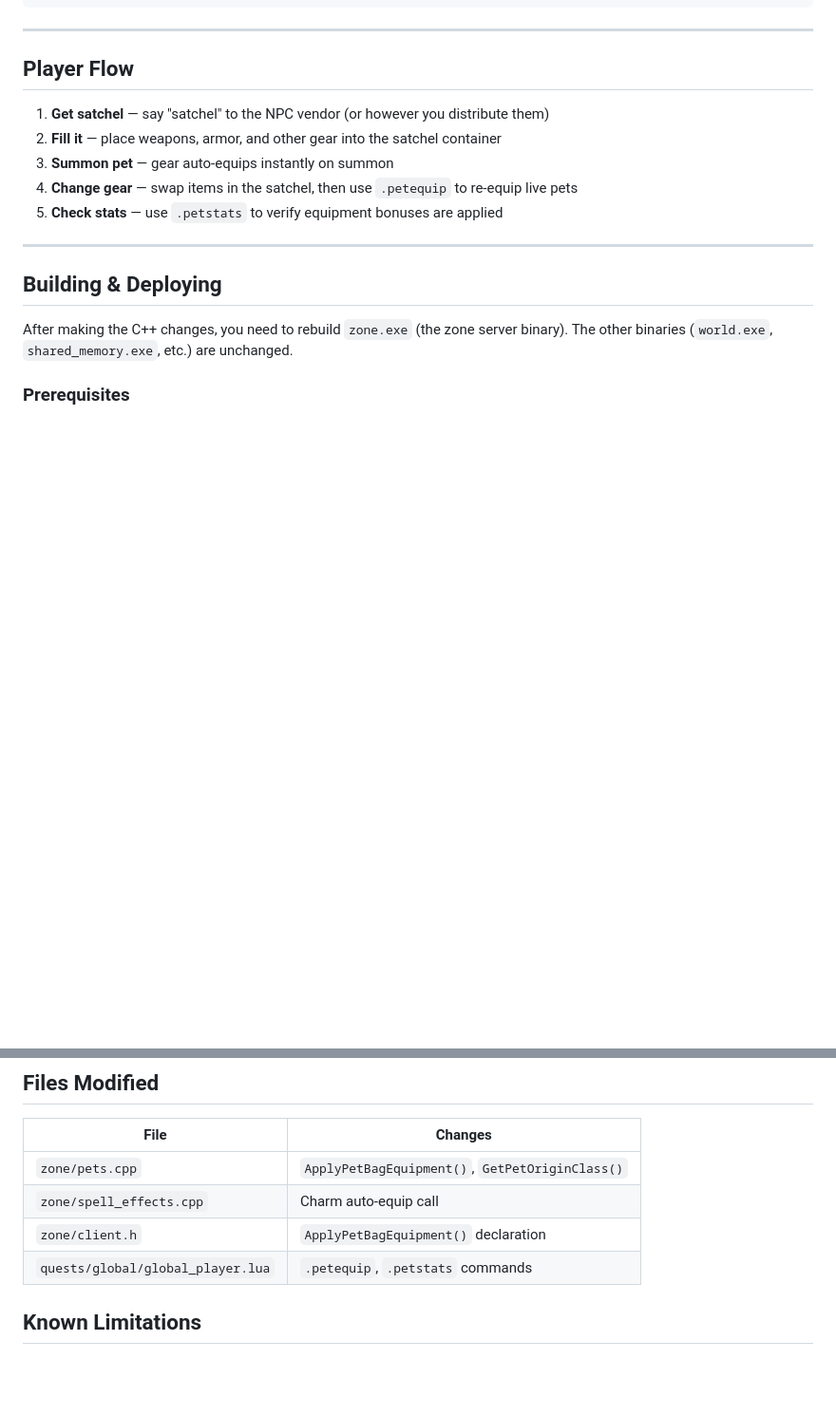
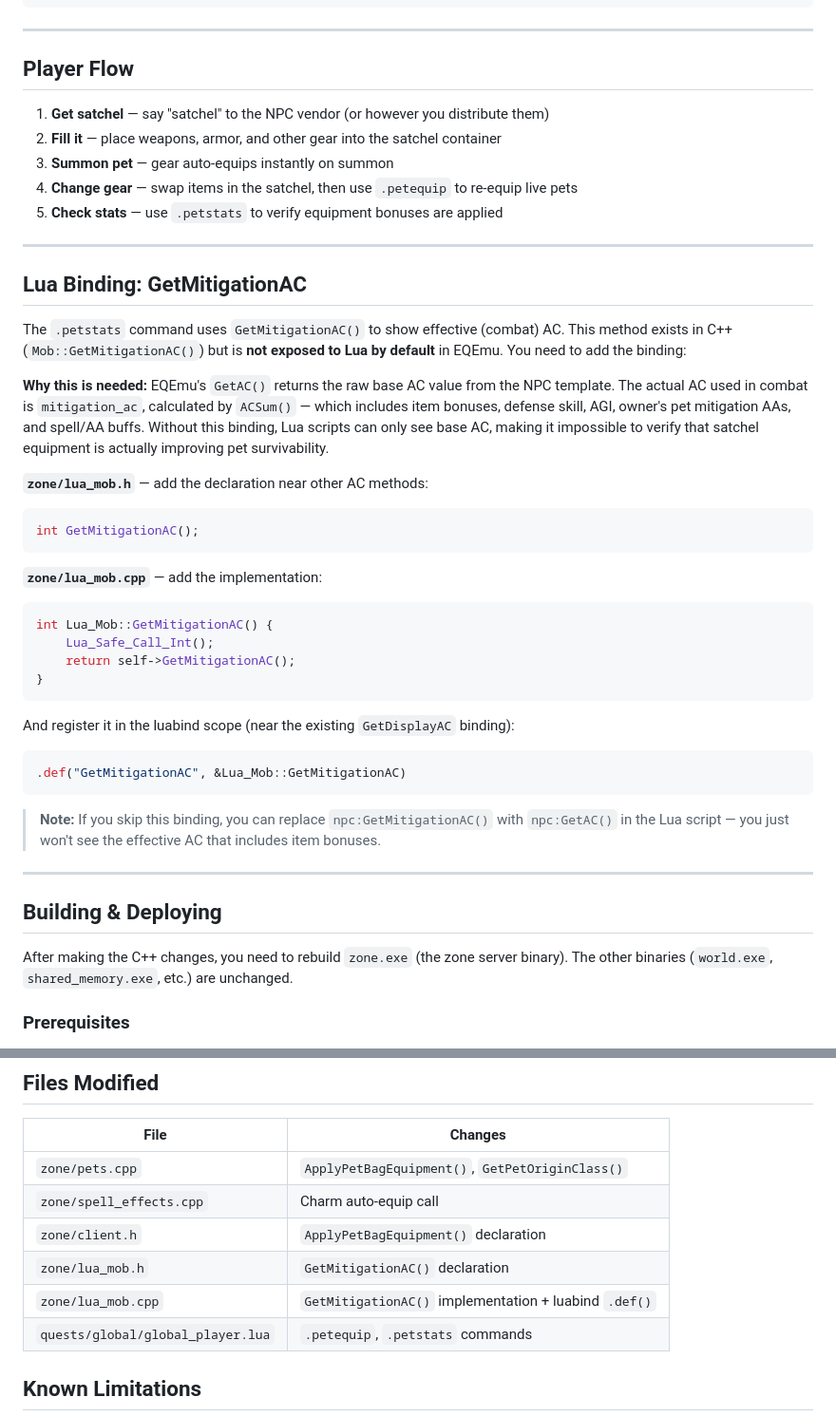
Before and after one commit to pocky2/pocky2.github.io, a Markdown page: pet-satchel-system.md, 2 parts joined by grey strips. Shown at 95% size. Drawn GitHub-style; blank space fills up the shorter version.

Commit message:
Update .petstats with effective AC, modifiers, and GetMitigationAC binding docs

````diff
--- a/pet-satchel-system.md
+++ b/pet-satchel-system.md
@@ -322,6 +372,37 @@ if ($text =~ /satchel/i) {
 3. **Summon pet** — gear auto-equips instantly on summon
 4. **Change gear** — swap items in the satchel, then use `.petequip` to re-equip live pets
 5. **Check stats** — use `.petstats` to verify equipment bonuses are applied
+
+---
+
+## Lua Binding: GetMitigationAC
+
+The `.petstats` command uses `GetMitigationAC()` to show effective (combat) AC. This method exists in C++ (`Mob::GetMitigationAC()`) but is **not exposed to Lua by default** in EQEmu. You need to add the binding:
+
+**Why this is needed:** EQEmu's `GetAC()` returns the raw base AC value from the NPC template. The actual AC used in combat is `mitigation_ac`, calculated by `ACSum()` — which includes item bonuses, defense skill, AGI, owner's pet mitigation AAs, and spell/AA buffs. Without this binding, Lua scripts can only see base AC, making it impossible to verify that satchel equipment is actually improving pet survivability.
+
+**`zone/lua_mob.h`** — add the declaration near other AC methods:
+
+```cpp
+int GetMitigationAC();
+```
+
+**`zone/lua_mob.cpp`** — add the implementation:
+
+```cpp
+int Lua_Mob::GetMitigationAC() {
+    Lua_Safe_Call_Int();
+    return self->GetMitigationAC();
+}
+```
+
+And register it in the luabind scope (near the existing `GetDisplayAC` binding):
+
+```cpp
+.def("GetMitigationAC", &Lua_Mob::GetMitigationAC)
+```
+
+> **Note:** If you skip this binding, you can replace `npc:GetMitigationAC()` with `npc:GetAC()` in the Lua script — you just won't see the effective AC that includes item bonuses.
 
 ---
 
@@ -380,6 +461,8 @@ The SQL for satchel items can be run at any time — use `#reloadstatic` in-game
 | `zone/pets.cpp` | `ApplyPetBagEquipment()`, `GetPetOriginClass()` |
 | `zone/spell_effects.cpp` | Charm auto-equip call |
 | `zone/client.h` | `ApplyPetBagEquipment()` declaration |
+| `zone/lua_mob.h` | `GetMitigationAC()` declaration |
+| `zone/lua_mob.cpp` | `GetMitigationAC()` implementation + luabind `.def()` |
 | `quests/global/global_player.lua` | `.petequip`, `.petstats` commands |
 
 ## Known Limitations
````
Also changed, not shown: other parts of pet-satchel-system.md (+80 -30 lines).
